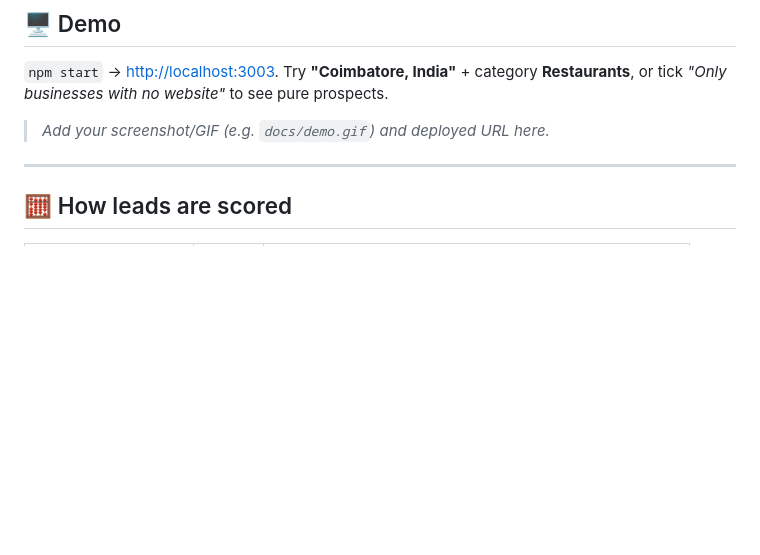
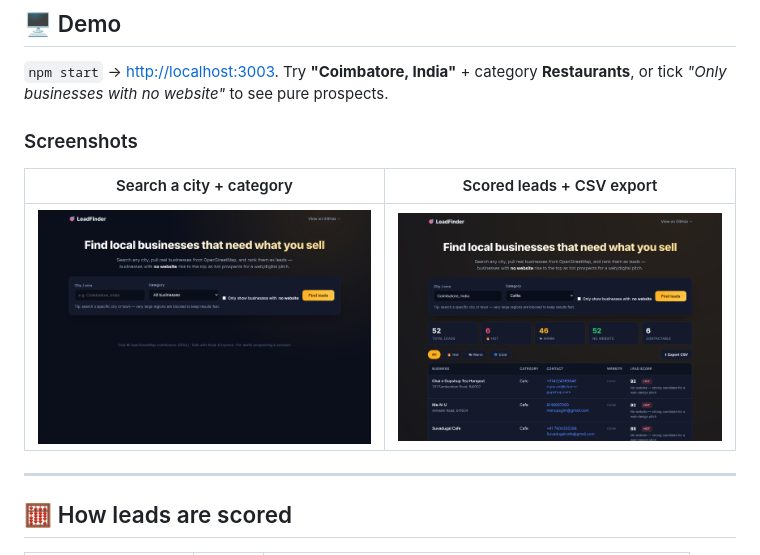
Before and after one commit to ramsai676/ai-lead-generator, a Markdown page: README.md, the part around the change. Drawn GitHub-style; pictures changed too: docs/01-home.png (added), docs/02-result.png (added); blank space fills up the shorter version.

Commit message:
docs: add real screenshots (home + working result) to README

```diff
--- a/README.md
+++ b/README.md
@@ -25,7 +25,11 @@ This mirrors a real agency workflow (the kind of pipeline you'd build for a digi
 
 `npm start` → <http://localhost:3003>. Try **"Coimbatore, India"** + category **Restaurants**, or tick *"Only businesses with no website"* to see pure prospects.
 
-> _Add your screenshot/GIF (e.g. `docs/demo.gif`) and deployed URL here._
+### Screenshots
+
+| Search a city + category | Scored leads + CSV export |
+| :---: | :---: |
+| ![Home screen](docs/01-home.png) | ![Lead dashboard with scores](docs/02-result.png) |
 
 ---
 
```
